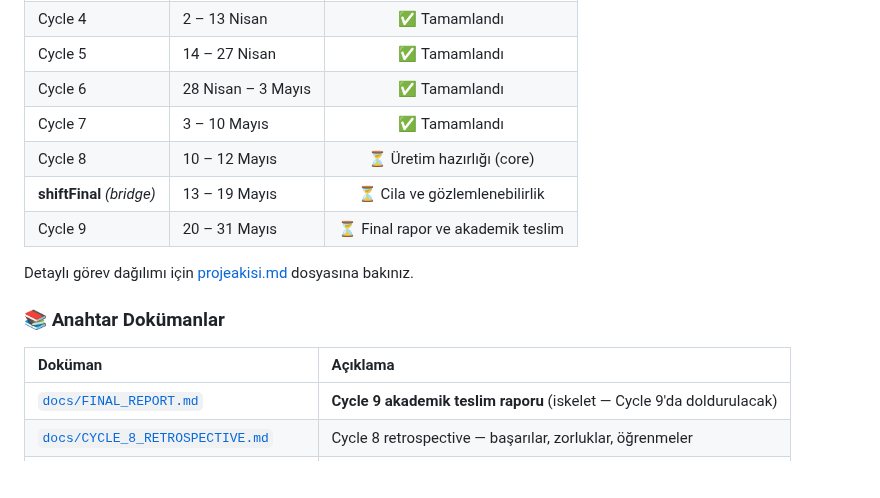
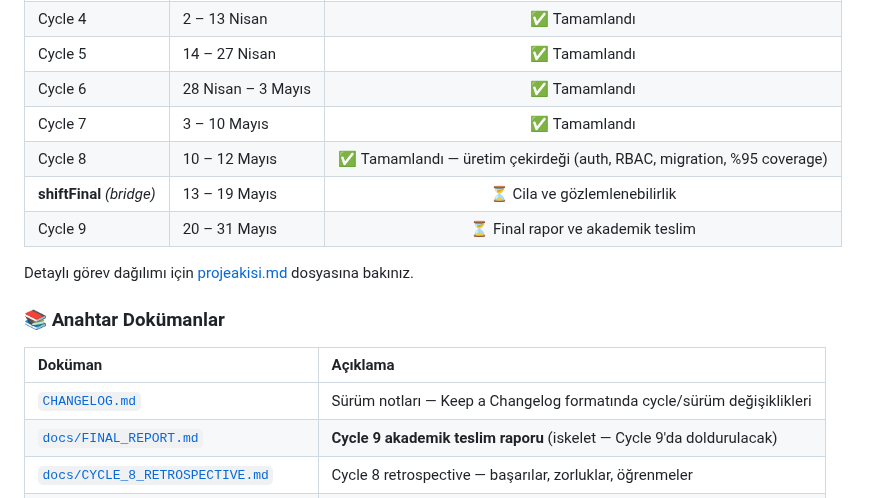
Before and after one commit to Ohualtex/Smart_Farming_Data_Analysis_Platform, a Markdown page: README.md, the part around the change. Drawn GitHub-style; blank space fills up the shorter version.

```diff
--- a/README.md
+++ b/README.md
@@ -402,7 +402,7 @@ Smart_Farming_Data_Analysis_Platform/
 | Cycle 5 | 14 – 27 Nisan | ✅ Tamamlandı |
 | Cycle 6 | 28 Nisan – 3 Mayıs | ✅ Tamamlandı |
 | Cycle 7 | 3 – 10 Mayıs | ✅ Tamamlandı |
-| Cycle 8 | 10 – 12 Mayıs | ⏳ Üretim hazırlığı (core) |
+| Cycle 8 | 10 – 12 Mayıs | ✅ Tamamlandı — üretim çekirdeği (auth, RBAC, migration, %95 coverage) |
 | **shiftFinal** *(bridge)* | 13 – 19 Mayıs | ⏳ Cila ve gözlemlenebilirlik |
 | Cycle 9 | 20 – 31 Mayıs | ⏳ Final rapor ve akademik teslim |
 
@@ -412,6 +412,7 @@ Detaylı görev dağılımı için [projeakisi.md](projeakisi.md) dosyasına bak
 
 | Doküman | Açıklama |
 |:--|:--|
+| [`CHANGELOG.md`](CHANGELOG.md) | Sürüm notları — Keep a Changelog formatında cycle/sürüm değişiklikleri |
 | [`docs/FINAL_REPORT.md`](docs/FINAL_REPORT.md) | **Cycle 9 akademik teslim raporu** (iskelet — Cycle 9'da doldurulacak) |
 | [`docs/CYCLE_8_RETROSPECTIVE.md`](docs/CYCLE_8_RETROSPECTIVE.md) | Cycle 8 retrospective — başarılar, zorluklar, öğrenmeler |
 | [`docs/QUALITY_AUDIT.md`](docs/QUALITY_AUDIT.md) | Cycle 8 sonu kalite denetimi — Tier A/B/C yol haritası |
```
Also changed, not shown: CHANGELOG.md (added, +175 -0 lines).
